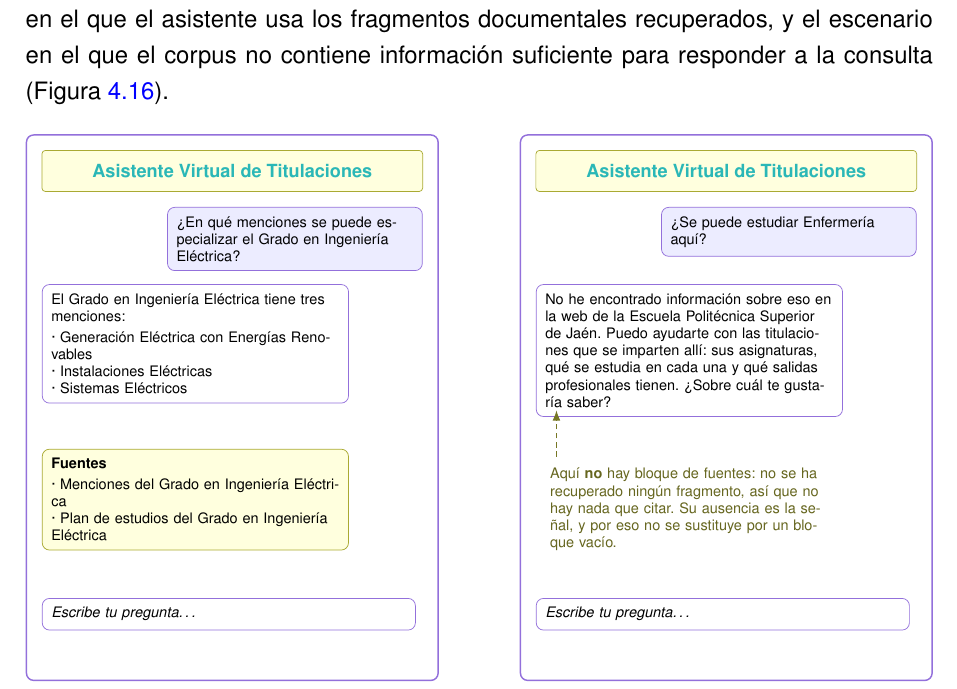
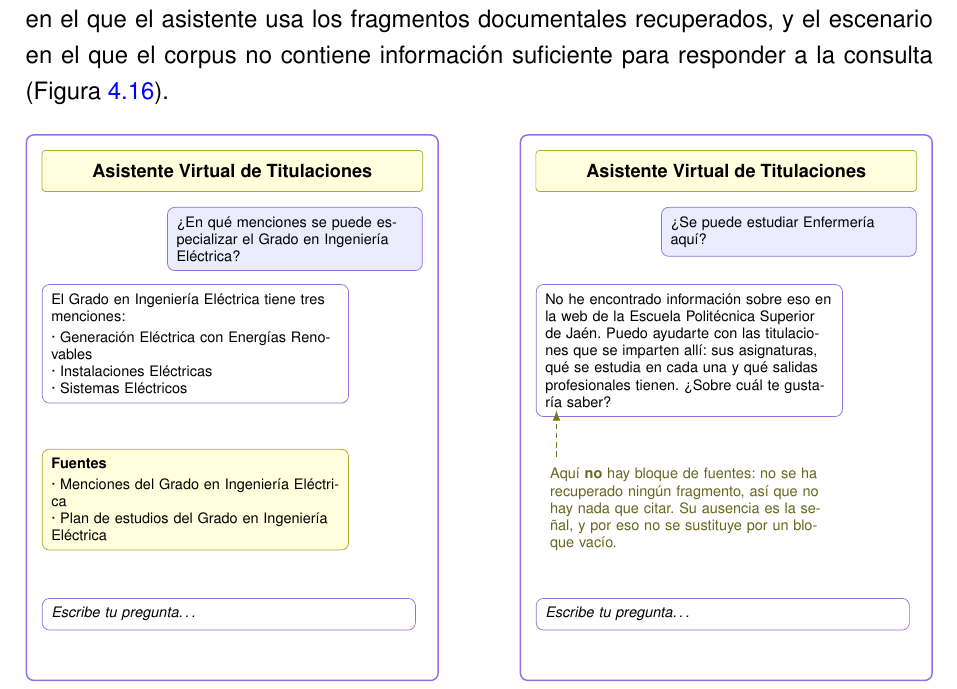
Before and after one commit to samubp10/tfg-recomendador-uja, a LaTeX document (memoria/main.tex, which reads memoria/diagramas/DiagramaStoryboardChat.tex): part of page 97 of 140, cut so that both start at the same text. Compiled offline with pdfLaTeX.

Commit message:
docs(IT-52): rótulos definitivos en el storyboard
La maqueta lleva el nombre actual del asistente, como la aplicación.

```diff
--- a/memoria/diagramas/DiagramaStoryboardChat.tex
+++ b/memoria/diagramas/DiagramaStoryboardChat.tex
@@ -22,7 +22,7 @@
       ]
 
       \node[pantalla, minimum width=8cm, minimum height=10.6cm] (p1) at (4,5.3) {};
-      \node[barra, minimum width=7.4cm] at (4,9.9) {\textcolor{borrador2}{Asistente Virtual de Titulaciones}};
+      \node[barra, minimum width=7.4cm] at (4,9.9) {Asistente Virtual de Titulaciones};
       \node[usuario, text width=4.6cm, anchor=north east] at (7.7,9.2)
       {¿En qué menciones se puede especializar el Grado en Ingeniería Eléctrica?};
       \node[asistente, text width=5.6cm, anchor=north west] at (0.3,7.7)
```
Also changed, not shown: memoria/diagramas/DiagramaStoryboardChat.tex (2 more changed lines).
